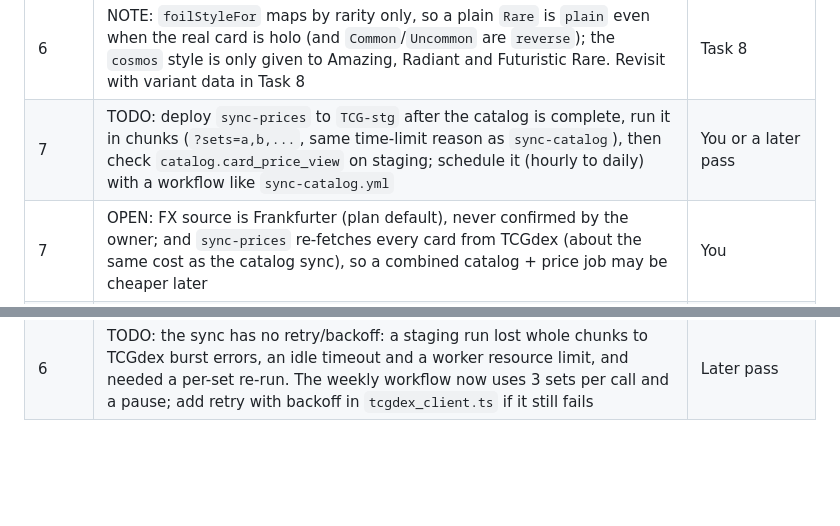
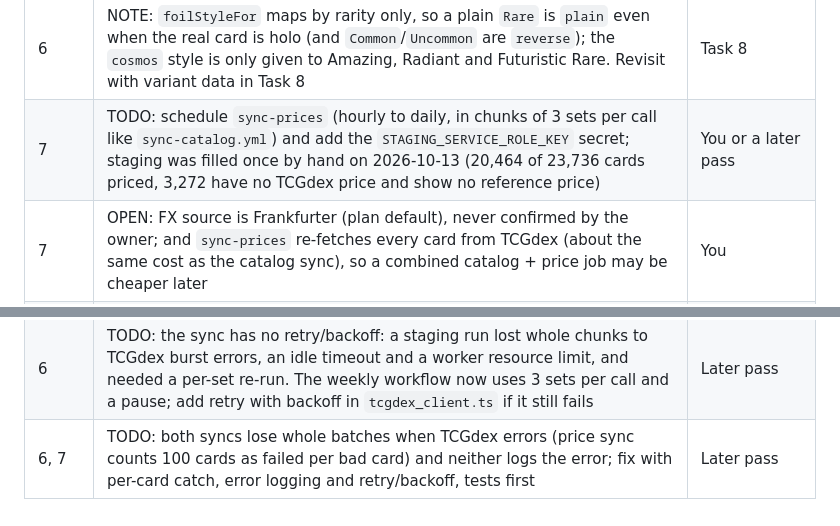
Before and after one commit to LeongTL/tcg-card-community, a Markdown page: docs/pending.md, 2 parts joined by grey strips. Drawn GitHub-style; blank space fills up the shorter version.

Commit message:
docs: task 7 verified on staging
Co-Authored-By: Claude Sonnet 5.5 <noreply@anthropic.com>

```diff
--- a/docs/pending.md
+++ b/docs/pending.md
@@ -17,8 +17,9 @@ Things skipped or waiting on someone. Updated after every task. Remove a line wh
 | 5 | NOTE: `deals.deals` has a verified-buyer insert policy but users have no insert grant; Task 14's function must call `identity.is_verified(buyer_id)` itself if it runs as security definer | Task 14 |
 | 6 | SETUP: add GitHub secrets `STAGING_SERVICE_ROLE_KEY` (and `PROD_SERVICE_ROLE_KEY` at prod rollout) so `.github/workflows/sync-catalog.yml` can run weekly; the key stays in GitHub secrets only | You |
 | 6 | NOTE: `foilStyleFor` maps by rarity only, so a plain `Rare` is `plain` even when the real card is holo (and `Common`/`Uncommon` are `reverse`); the `cosmos` style is only given to Amazing, Radiant and Futuristic Rare. Revisit with variant data in Task 8 | Task 8 |
-| 7 | TODO: deploy `sync-prices` to `TCG-stg` after the catalog is complete, run it in chunks (`?sets=a,b,...`, same time-limit reason as `sync-catalog`), then check `catalog.card_price_view` on staging; schedule it (hourly to daily) with a workflow like `sync-catalog.yml` | You or a later pass |
+| 7 | TODO: schedule `sync-prices` (hourly to daily, in chunks of 3 sets per call like `sync-catalog.yml`) and add the `STAGING_SERVICE_ROLE_KEY` secret; staging was filled once by hand on 2026-10-13 (20,464 of 23,736 cards priced, 3,272 have no TCGdex price and show no reference price) | You or a later pass
 | 7 | OPEN: FX source is Frankfurter (plan default), never confirmed by the owner; and `sync-prices` re-fetches every card from TCGdex (about the same cost as the catalog sync), so a combined catalog + price job may be cheaper later | You |
 | 7 | NOTE: reference price uses Cardmarket (`trend`) when present, else TCGplayer's first variant `marketPrice`; day-one change uses TCGdex `avg1/avg7/avg30` (TCGdex's `avg1` can be very noisy, e.g. -50% on a stable card), so Task 10 may want to hide the 1-day change | Task 10 |
 | 6 | NOTE: TCGdex's per-set `cardCount.total` over-counts (sum 23,964) against the cards it lists (23,736: e.g. `jumbo`, `rc`, `wp`, `sp` list none); 1,749 cards have no image in TCGdex, so the app must show the placeholder | Task 10 |
 | 6 | TODO: the sync has no retry/backoff: a staging run lost whole chunks to TCGdex burst errors, an idle timeout and a worker resource limit, and needed a per-set re-run. The weekly workflow now uses 3 sets per call and a pause; add retry with backoff in `tcgdex_client.ts` if it still fails | Later pass |
+| 6, 7 | TODO: both syncs lose whole batches when TCGdex errors (price sync counts 100 cards as failed per bad card) and neither logs the error; fix with per-card catch, error logging and retry/backoff, tests first | Later pass |
```
